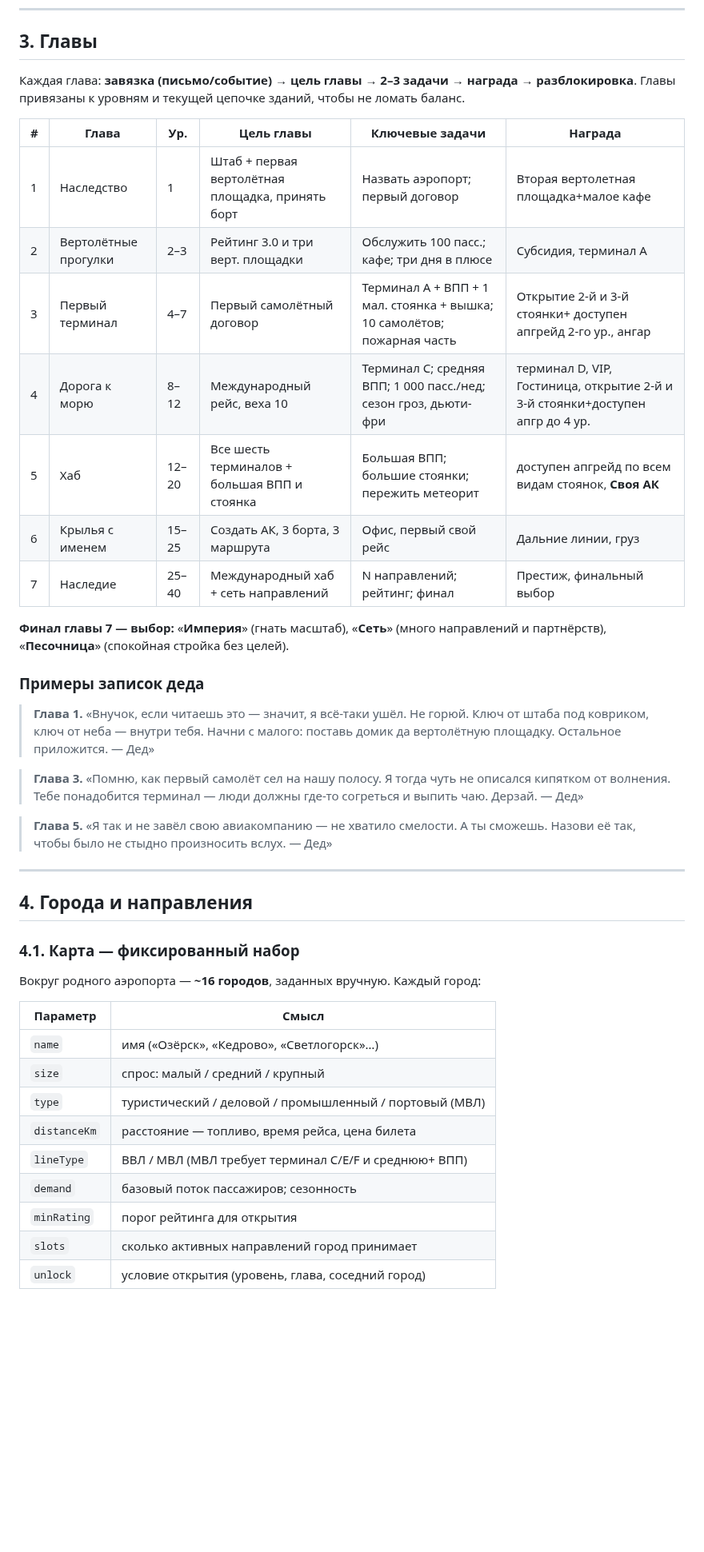
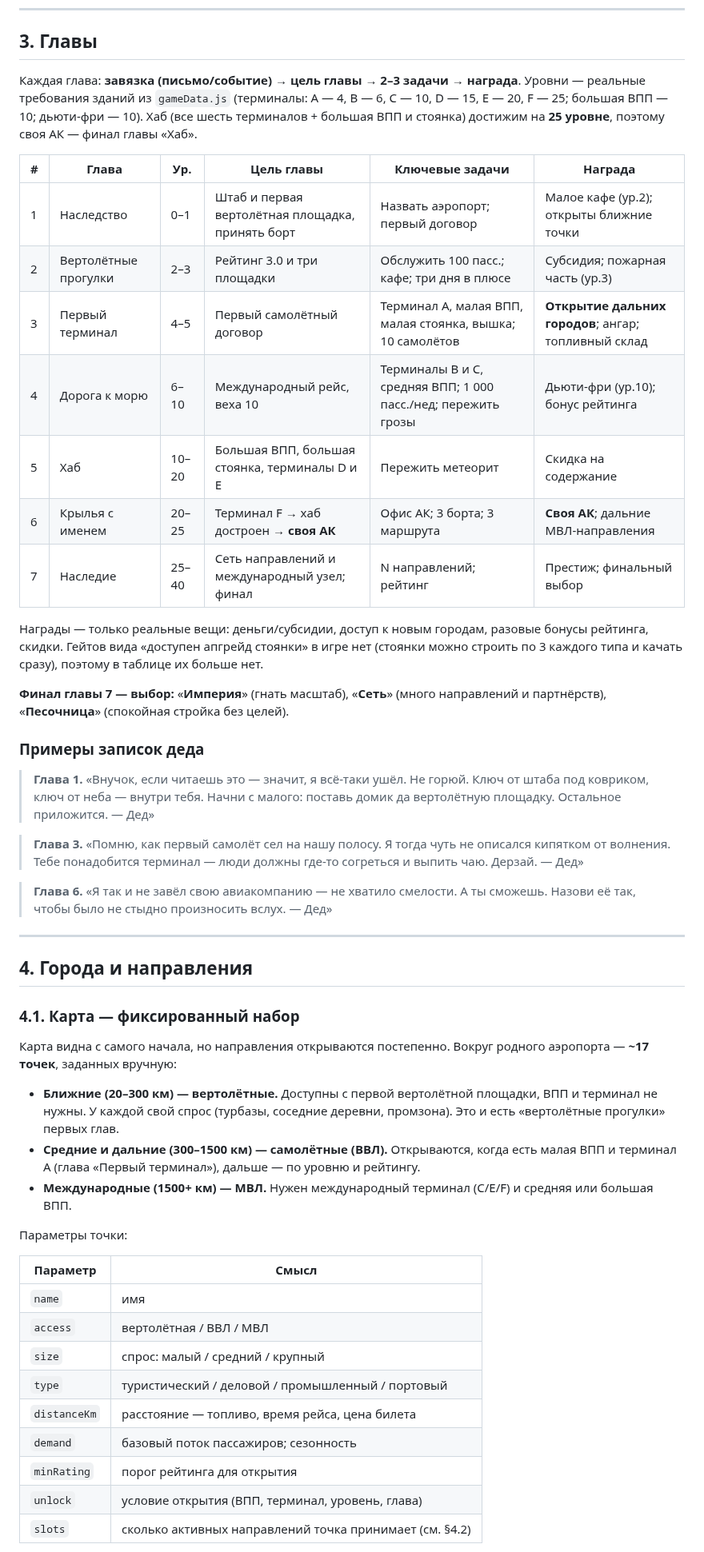
Before and after one commit to souljourneyair/Soul-journey, a Markdown page: docs/SCENARIO.md, the part around one of its changes. Shown at 80% size. Drawn GitHub-style; blank space fills up the shorter version.

Commit message:
Сценарий: карта вертолётных точек, выравнивание глав, карта как страница

```diff
--- a/docs/SCENARIO.md
+++ b/docs/SCENARIO.md
@@ -50,18 +53,25 @@
 ## 3. Главы
 
 Каждая глава: **завязка (письмо/событие)** → **цель главы** → **2–3 задачи** →
-**награда** → **разблокировка**. Главы привязаны к уровням и текущей цепочке
-зданий, чтобы не ломать баланс.
+**награда**. Уровни — реальные требования зданий из `gameData.js` (терминалы:
+A — 4, B — 6, C — 10, D — 15, E — 20, F — 25; большая ВПП — 10; дьюти-фри — 10).
+Хаб (все шесть терминалов + большая ВПП и стоянка) достижим на **25 уровне**,
+поэтому своя АК — финал главы «Хаб».
 
-| # | Глава                  | Ур. | Цель главы                                       | Ключевые задачи                            | Награда                               |
-|---|------------------------|-----|--------------------------------------------------|--------------------------------------------|---------------------------------------|
-| 1 | Наследство             | 1   | Штаб + первая вертолётная площадка, принять борт | Назвать аэропорт; первый договор           | Вторая вертолетная площадка+малое кафе|
-| 2 | Вертолётные прогулки   | 2–3 | Рейтинг 3.0 и три верт. площадки                 | Обслужить 100 пасс.; кафе; три дня в плюсе | Субсидия, терминал A                  |
-| 3 | Первый терминал        | 4–7 | Первый самолётный договор                        | Терминал A + ВПП + 1 мал. стоянка + вышка; 10 самолётов; пожарная часть | Открытие 2-й и 3-й стоянки+ доступен апгрейд 2-го ур., ангар |
-| 4 | Дорога к морю          | 8–12| Международный рейс, веха 10 | Терминал C; средняя ВПП; 1 000 пасс./нед; сезон гроз, дьюти-фри |  терминал D, VIP, Гостиница, открытие 2-й и 3-й стоянки+доступен апгр до 4 ур. |
-| 5 | Хаб | 12–20 | Все шесть терминалов + большая ВПП и стоянка | Большая ВПП; большие стоянки; пережить метеорит | доступен апгрейд по всем видам стоянок, **Своя АК** |
-| 6 | Крылья с именем | 15–25 | Создать АК, 3 борта, 3 маршрута | Офис, первый свой рейс | Дальние линии, груз |
-| 7 | Наследие | 25–40 | Международный хаб + сеть направлений | N направлений; рейтинг; финал | Престиж, финальный выбор |
+| # | Глава | Ур. | Цель главы | Ключевые задачи | Награда |
+|---|---|---|---|---|---|
+| 1 | Наследство | 0–1 | Штаб и первая вертолётная площадка, принять борт | Назвать аэропорт; первый договор | Малое кафе (ур.2); открыты ближние точки |
+| 2 | Вертолётные прогулки | 2–3 | Рейтинг 3.0 и три площадки | Обслужить 100 пасс.; кафе; три дня в плюсе | Субсидия; пожарная часть (ур.3) |
+| 3 | Первый терминал | 4–5 | Первый самолётный договор | Терминал A, малая ВПП, малая стоянка, вышка; 10 самолётов | **Открытие дальних городов**; ангар; топливный склад |
+| 4 | Дорога к морю | 6–10 | Международный рейс, веха 10 | Терминалы B и C, средняя ВПП; 1 000 пасс./нед; пережить грозы | Дьюти-фри (ур.10); бонус рейтинга |
+| 5 | Хаб | 10–20 | Большая ВПП, большая стоянка, терминалы D и E | Пережить метеорит | Скидка на содержание |
+| 6 | Крылья с именем | 20–25 | Терминал F → хаб достроен → **своя АК** | Офис АК; 3 борта; 3 маршрута | **Своя АК**; дальние МВЛ-направления |
+| 7 | Наследие | 25–40 | Сеть направлений и международный узел; финал | N направлений; рейтинг | Престиж; финальный выбор |
+
+Награды — только реальные вещи: деньги/субсидии, доступ к новым городам,
+разовые бонусы рейтинга, скидки. Гейтов вида «доступен апгрейд стоянки» в игре
+нет (стоянки можно строить по 3 каждого типа и качать сразу), поэтому в таблице
+их больше нет.
 
 **Финал главы 7 — выбор:** «**Империя**» (гнать масштаб), «**Сеть**» (много
 направлений и партнёрств), «**Песочница**» (спокойная стройка без целей).
@@ -76,7 +86,7 @@
 > описался кипятком от волнения. Тебе понадобится терминал — люди должны
 > где-то согреться и выпить чаю. Дерзай. — Дед»
 
-> **Глава 5.** «Я так и не завёл свою авиакомпанию — не хватило смелости.
+> **Глава 6.** «Я так и не завёл свою авиакомпанию — не хватило смелости.
 > А ты сможешь. Назови её так, чтобы было не стыдно произносить вслух. — Дед»
 
 ---
@@ -85,17 +95,29 @@
 
 ### 4.1. Карта — фиксированный набор
 
-Вокруг родного аэропорта — **~16 городов**, заданных вручную. Каждый город:
+Карта видна с самого начала, но направления открываются постепенно. Вокруг
+родного аэропорта — **~17 точек**, заданных вручную:
+
+- **Ближние (20–300 км) — вертолётные.** Доступны с первой вертолётной
+  площадки, ВПП и терминал не нужны. У каждой свой спрос (турбазы, соседние
+  деревни, промзона). Это и есть «вертолётные прогулки» первых глав.
+- **Средние и дальние (300–1500 км) — самолётные (ВВЛ).** Открываются, когда
+  есть малая ВПП и терминал A (глава «Первый терминал»), дальше — по уровню и
+  рейтингу.
+- **Международные (1500+ км) — МВЛ.** Нужен международный терминал (C/E/F) и
+  средняя или большая ВПП.
+
+Параметры точки:
 
 | Параметр | Смысл |
 |---|---|
-| `name` | имя («Озёрск», «Кедрово», «Светлогорск»…) |
+| `name` | имя |
+| `access` | вертолётная / ВВЛ / МВЛ |
 | `size` | спрос: малый / средний / крупный |
-| `type` | туристический / деловой / промышленный / портовый (МВЛ) |
+| `type` | туристический / деловой / промышленный / портовый |
 | `distanceKm` | расстояние — топливо, время рейса, цена билета |
-| `lineType` | ВВЛ / МВЛ (МВЛ требует терминал C/E/F и среднюю+ ВПП) |
 | `demand` | базовый поток пассажиров; сезонность |
 | `minRating` | порог рейтинга для открытия |
-| `slots` | сколько активных направлений город принимает |
-| `unlock` | условие открытия (уровень, глава, соседний город) |
+| `unlock` | условие открытия (ВПП, терминал, уровень, глава) |
+| `slots` | сколько активных направлений точка принимает (см. §4.2) |
 
```
Also changed, not shown: other parts of docs/SCENARIO.md (+62 -44 lines).
